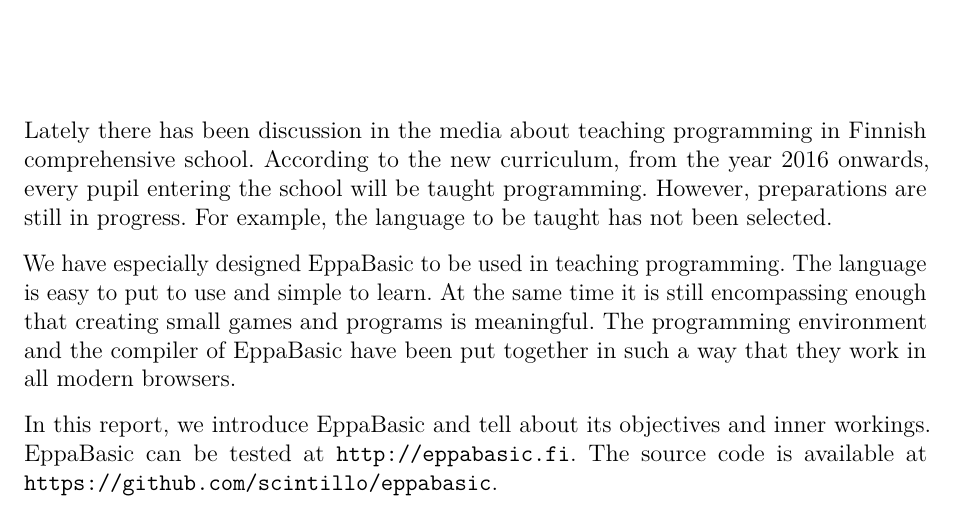
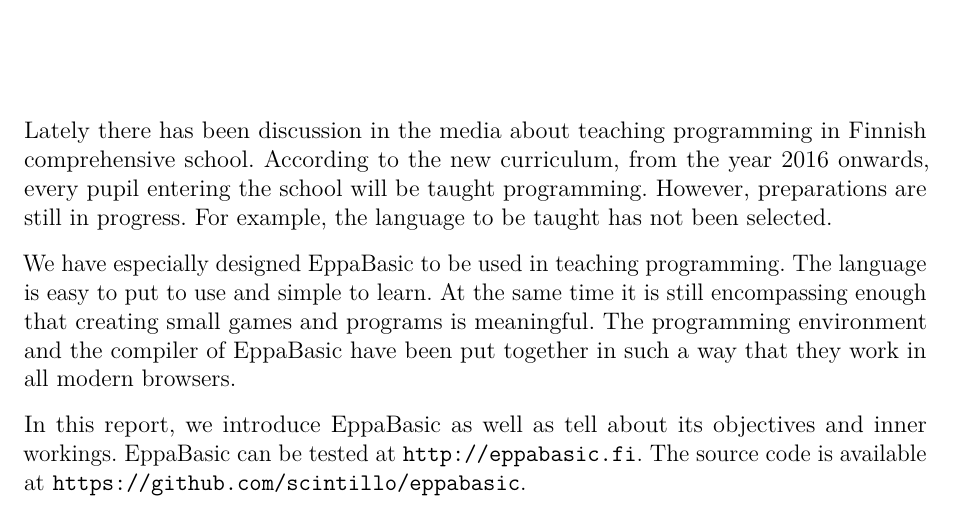
Before and after one commit to henkkuli/EppaBasic-raportti, a LaTeX document (tutkielma.tex, which reads tiivistelma.tex): part of page 2 of 19, cut so that both start at the same text. Compiled offline with pdfLaTeX.

Commit message:
ans -> as well as

```diff
--- a/tiivistelma.tex
+++ b/tiivistelma.tex
@@ -59,7 +59,7 @@
 modern browsers.
 
 In this report, we introduce EppaBasic
-and tell about its objectives and inner
+as well as tell about its objectives and inner
 workings.
 EppaBasic can be tested at
 \url{http://eppabasic.fi}.
```
